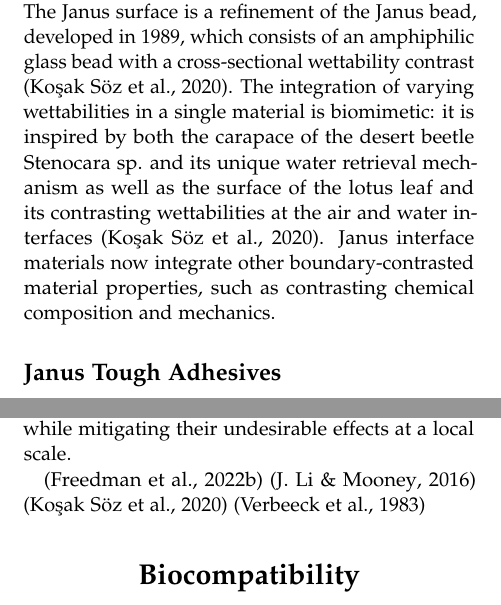
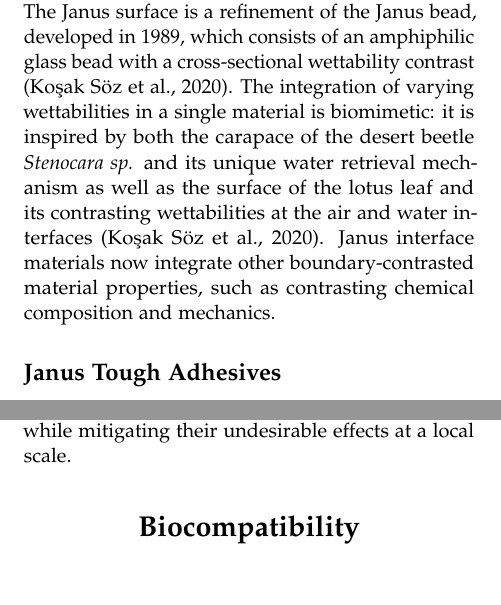
Before and after one commit to chanlan1105/BIEN220-Term-Project-W2025, a LaTeX document (main.tex, which reads Subfiles/drug_release.tex, Subfiles/janus_interface.tex): two parts of the columns of pages 2 and 4 of 8, joined at a grey line, cut so that both start at the same text. Compiled offline with pdfLaTeX.

Commit message:
minor changes

```diff
--- a/Subfiles/drug_release.tex
+++ b/Subfiles/drug_release.tex
@@ -6,8 +6,3 @@ The tunable nature of the hydrogel makes it a promising candidate to actuate loc
 
 \subsection{JTAs for Sustained Drug Release}
 The mechanical and physical properties of the JTA make it an ideal candidate for the improvement of current drug depot mechanisms. While most depots cannot adhere to the targeted tissue, the adhesive nature of the chitosan coating on the JTA restrains movement and prevents migration on the tissue. Likewise, the hydrogel resists mechanical disintegration due to its toughness and can thus avert burst release of the drug. The miniscule mesh size of the JTA impairs diffusion-based drug release, resulting in the almost exclusive release of a drug by dissolution, which suggests an effective method for delivering hydrophobic drugs to the diseased tissue \autocite{jta_poc}. Using triamcinolone acetonide as a model drug, a corticosteroid, it was found that the hydrogel could sustain stable drug release over a 10-day interval under perfect sink conditions. Additionally, while current standard of care suffers from poor loading capacities (0.01-1mg/ml), the JTA can support loading of drug concentrations up to 5000 times this amount, emphasizing the benefit of its use for long-term therapeutic goals \autocite{jta_poc}. Targeted drug therapies present a unique opportunity to tailor medication regimens to preserve the beneficial aspects of some drugs while mitigating their undesirable effects at a local scale.
-
-\autocite{jta_poc}
-\autocite{mooney_drug}
-\autocite{janus_interface}
-\autocite{nsaids}
--- a/Subfiles/janus_interface.tex
+++ b/Subfiles/janus_interface.tex
@@ -1,5 +1,5 @@
 \subsection{Janus Interfaces for Optimal Hydrogel Performance}
-Hydrogels often integrate janus surfaces to exhibit a boundary-defined contrast in material properties. This boundary can be delimited microscopically or macroscopically and may be either pattern-based or cross-sectional (the material properties will change at the opposing faces of a cross-sectional plane). The Janus surface is a refinement of the Janus bead, developed in 1989, which consists of an amphiphilic glass bead with a cross-sectional wettability contrast \autocite{janus_interface}. The integration of varying wettabilities in a single material is biomimetic: it is inspired by both the carapace of the desert beetle Stenocara sp. and its unique water retrieval mechanism as well as the surface of the lotus leaf and its contrasting wettabilities at the air and water interfaces \autocite{janus_interface}. Janus interface materials now integrate other boundary-contrasted material properties, such as contrasting chemical composition and mechanics.
+Hydrogels often integrate janus surfaces to exhibit a boundary-defined contrast in material properties. This boundary can be delimited microscopically or macroscopically and may be either pattern-based or cross-sectional (the material properties will change at the opposing faces of a cross-sectional plane). The Janus surface is a refinement of the Janus bead, developed in 1989, which consists of an amphiphilic glass bead with a cross-sectional wettability contrast \autocite{janus_interface}. The integration of varying wettabilities in a single material is biomimetic: it is inspired by both the carapace of the desert beetle \textit{Stenocara sp.} and its unique water retrieval mechanism as well as the surface of the lotus leaf and its contrasting wettabilities at the air and water interfaces \autocite{janus_interface}. Janus interface materials now integrate other boundary-contrasted material properties, such as contrasting chemical composition and mechanics.
 
 \subsection{Janus Tough Adhesives}
 The Janus Tough Adhesive is a hydrogel that incorporates a Janus interface and is optimized for biomedical applications, particularly in tissue regeneration for tendon repair \autocite{jta_poc}. One face of the Janus interface allows for strong adhesion of the hydrogel to wet tissue surfaces and the other is designed to facilitate the gliding of surrounding tissues. The latter property is essential to prevent postoperative tissue adhesion, which is a frequent complication of invasive procedures, often resulting in reoperation. The unique properties of the JTA arise from the mixing of ionically crosslinked alginate -with calcium ions- and covalently crosslinked polyacrylamide \autocite{jta_poc}. Application of a chitosan-containing mixture on one side results in the highly adhesive character at the tendon interface of the hydrogel. JTAs are remarkable as they integrate either adhesive or gliding properties at its interfaces while maintaining uniformly high toughness.
```
